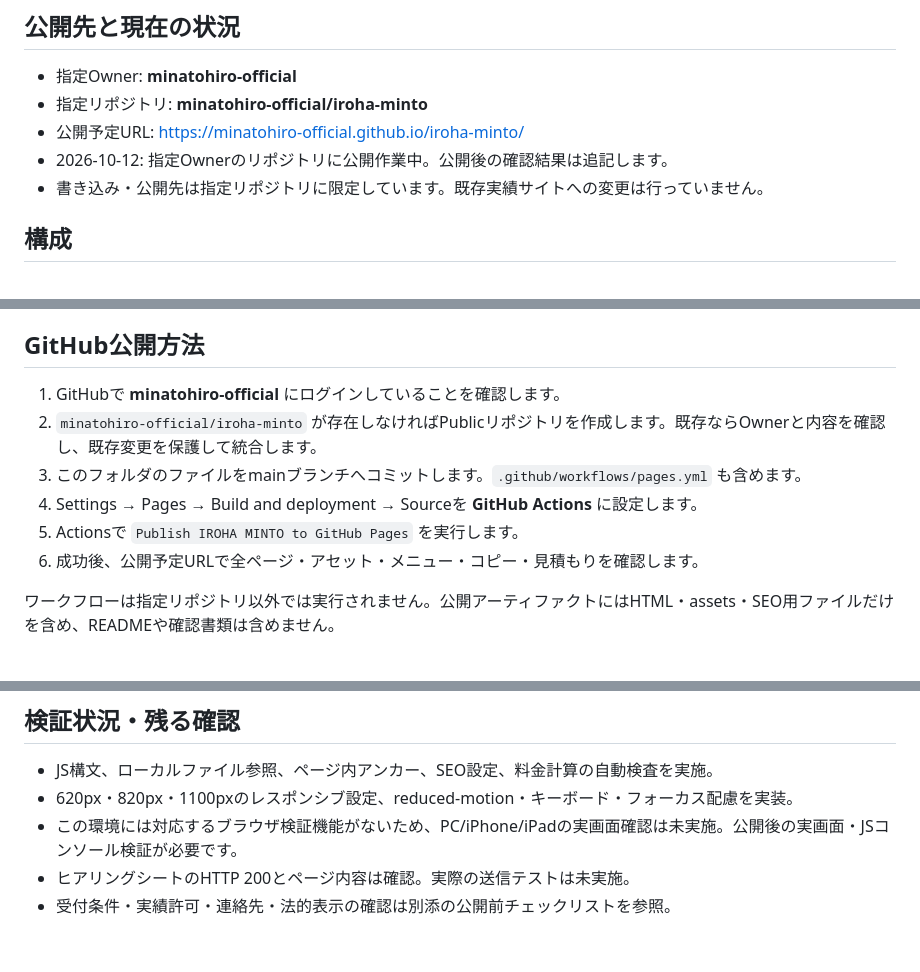
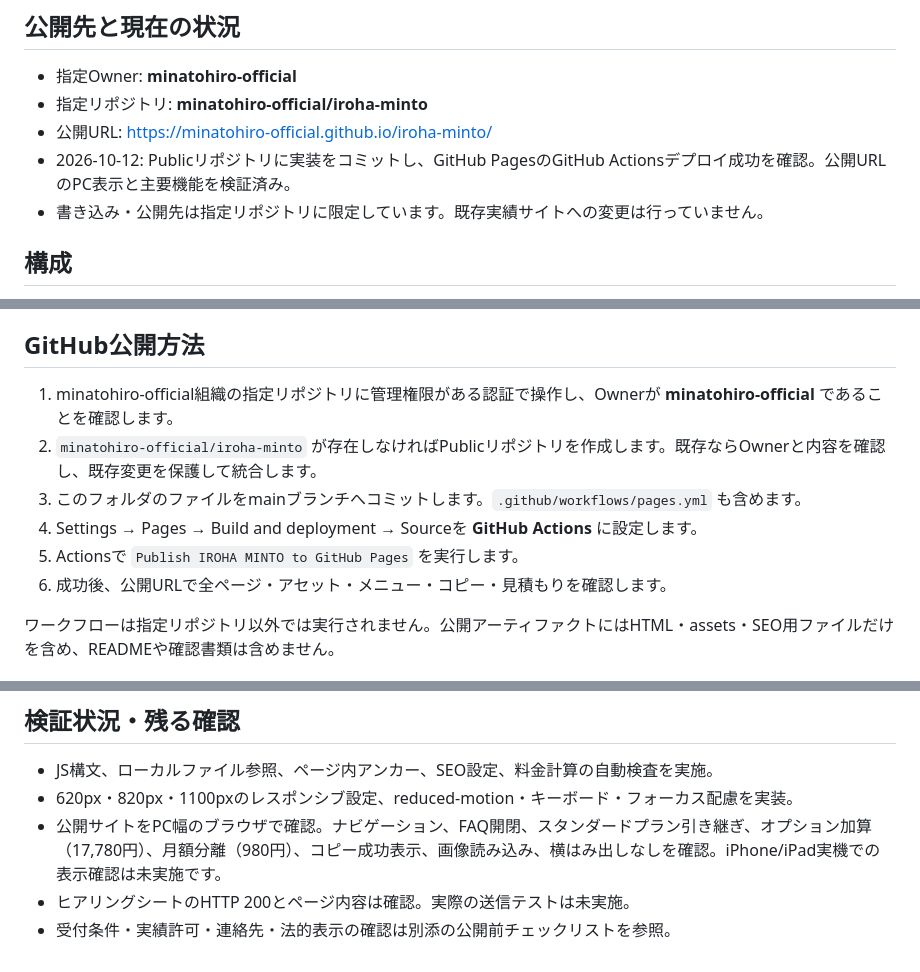
Before and after one commit to minatohiro-official/iroha-minto, a Markdown page: README.md, 3 parts joined by grey strips. GitHub-like rendering.

Commit message:
Record successful GitHub Pages publication and live verification

```diff
--- a/README.md
+++ b/README.md
@@ -6,8 +6,8 @@
 
 - 指定Owner: **minatohiro-official**
 - 指定リポジトリ: **minatohiro-official/iroha-minto**
-- 公開予定URL: https://minatohiro-official.github.io/iroha-minto/
-- 2026-10-12: 指定Ownerのリポジトリに公開作業中。公開後の確認結果は追記します。
+- 公開URL: https://minatohiro-official.github.io/iroha-minto/
+- 2026-10-12: Publicリポジトリに実装をコミットし、GitHub PagesのGitHub Actionsデプロイ成功を確認。公開URLのPC表示と主要機能を検証済み。
 - 書き込み・公開先は指定リポジトリに限定しています。既存実績サイトへの変更は行っていません。
 
 ## 構成
@@ -46,12 +46,12 @@ http://localhost:8080/ へアクセス。全ページの通常リンクとアセ
 
 ## GitHub公開方法
 
-1. GitHubで **minatohiro-official** にログインしていることを確認します。
+1. minatohiro-official組織の指定リポジトリに管理権限がある認証で操作し、Ownerが **minatohiro-official** であることを確認します。
 2. `minatohiro-official/iroha-minto` が存在しなければPublicリポジトリを作成します。既存ならOwnerと内容を確認し、既存変更を保護して統合します。
 3. このフォルダのファイルをmainブランチへコミットします。`.github/workflows/pages.yml` も含めます。
 4. Settings → Pages → Build and deployment → Sourceを **GitHub Actions** に設定します。
 5. Actionsで `Publish IROHA MINTO to GitHub Pages` を実行します。
-6. 成功後、公開予定URLで全ページ・アセット・メニュー・コピー・見積もりを確認します。
+6. 成功後、公開URLで全ページ・アセット・メニュー・コピー・見積もりを確認します。
 
 ワークフローは指定リポジトリ以外では実行されません。公開アーティファクトにはHTML・assets・SEO用ファイルだけを含め、READMEや確認書類は含めません。
 
@@ -69,6 +69,6 @@ http://localhost:8080/ へアクセス。全ページの通常リンクとアセ
 
 - JS構文、ローカルファイル参照、ページ内アンカー、SEO設定、料金計算の自動検査を実施。
 - 620px・820px・1100pxのレスポンシブ設定、reduced-motion・キーボード・フォーカス配慮を実装。
-- この環境には対応するブラウザ検証機能がないため、PC/iPhone/iPadの実画面確認は未実施。公開後の実画面・JSコンソール検証が必要です。
+- 公開サイトをPC幅のブラウザで確認。ナビゲーション、FAQ開閉、スタンダードプラン引き継ぎ、オプション加算（17,780円）、月額分離（980円）、コピー成功表示、画像読み込み、横はみ出しなしを確認。iPhone/iPad実機での表示確認は未実施です。
 - ヒアリングシートのHTTP 200とページ内容は確認。実際の送信テストは未実施。
 - 受付条件・実績許可・連絡先・法的表示の確認は別添の公開前チェックリストを参照。
```
